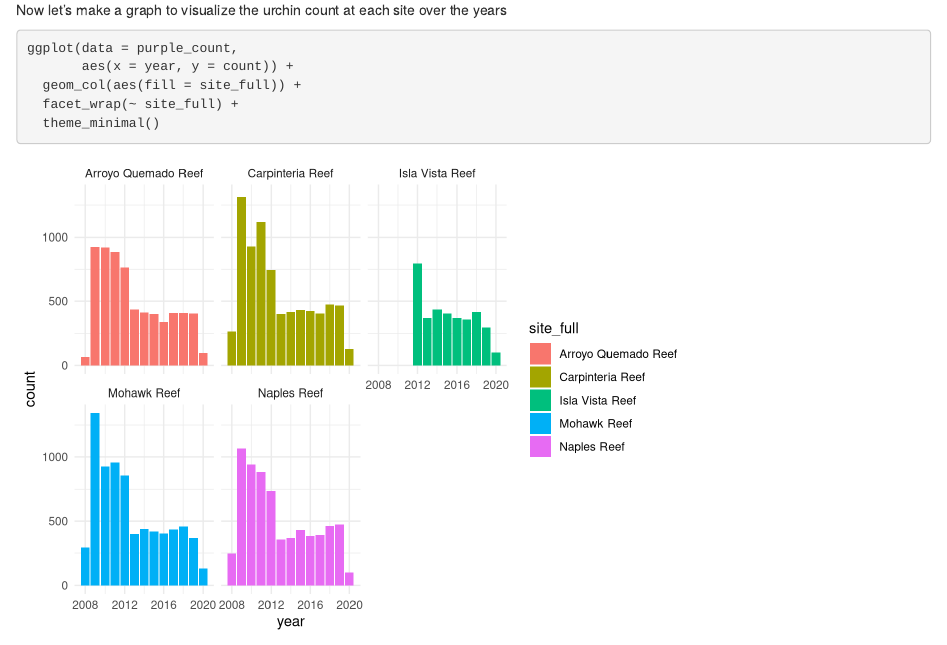
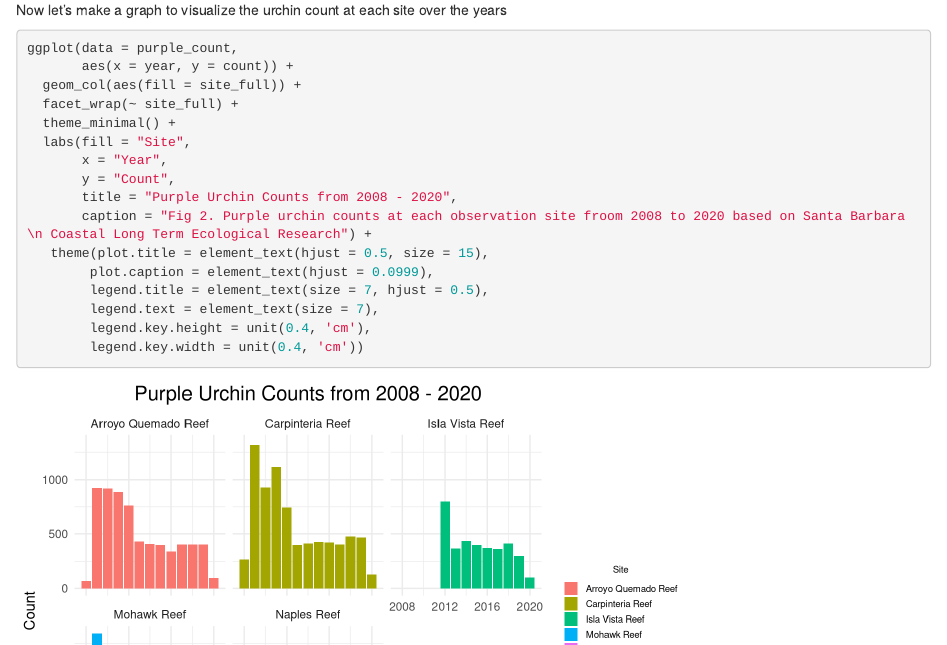
Before and after one commit to shayanfromearth/a3-task3-task4-sk, an R Markdown document (code/assignment3_task3_shayan_kaveh.Rmd): the page in a window 1100 px wide, from 2480 px down. Rendered offline with R 4.5, knitr and Pandoc, with nearby package versions; column names are cleaned by a stand-in for the janitor package.

Commit message:
task 3 almost complete

````diff
--- a/code/assignment3_task3_shayan_kaveh.Rmd
+++ b/code/assignment3_task3_shayan_kaveh.Rmd
@@ -105,5 +105,16 @@ ggplot(data = purple_count,
        aes(x = year, y = count)) +
   geom_col(aes(fill = site_full)) +
   facet_wrap(~ site_full) +
-  theme_minimal()
+  theme_minimal() +
+  labs(fill = "Site",
+       x = "Year",
+       y = "Count",
+       title = "Purple Urchin Counts from 2008 - 2020",
+       caption = "Fig 2. Purple urchin counts at each observation site froom 2008 to 2020 based on Santa Barbara \n Coastal Long Term Ecological Research") +
+   theme(plot.title = element_text(hjust = 0.5, size = 15),
+        plot.caption = element_text(hjust = 0.0999),
+        legend.title = element_text(size = 7, hjust = 0.5),
+        legend.text = element_text(size = 7),
+        legend.key.height = unit(0.4, 'cm'),
+        legend.key.width = unit(0.4, 'cm'))
 ```
````
